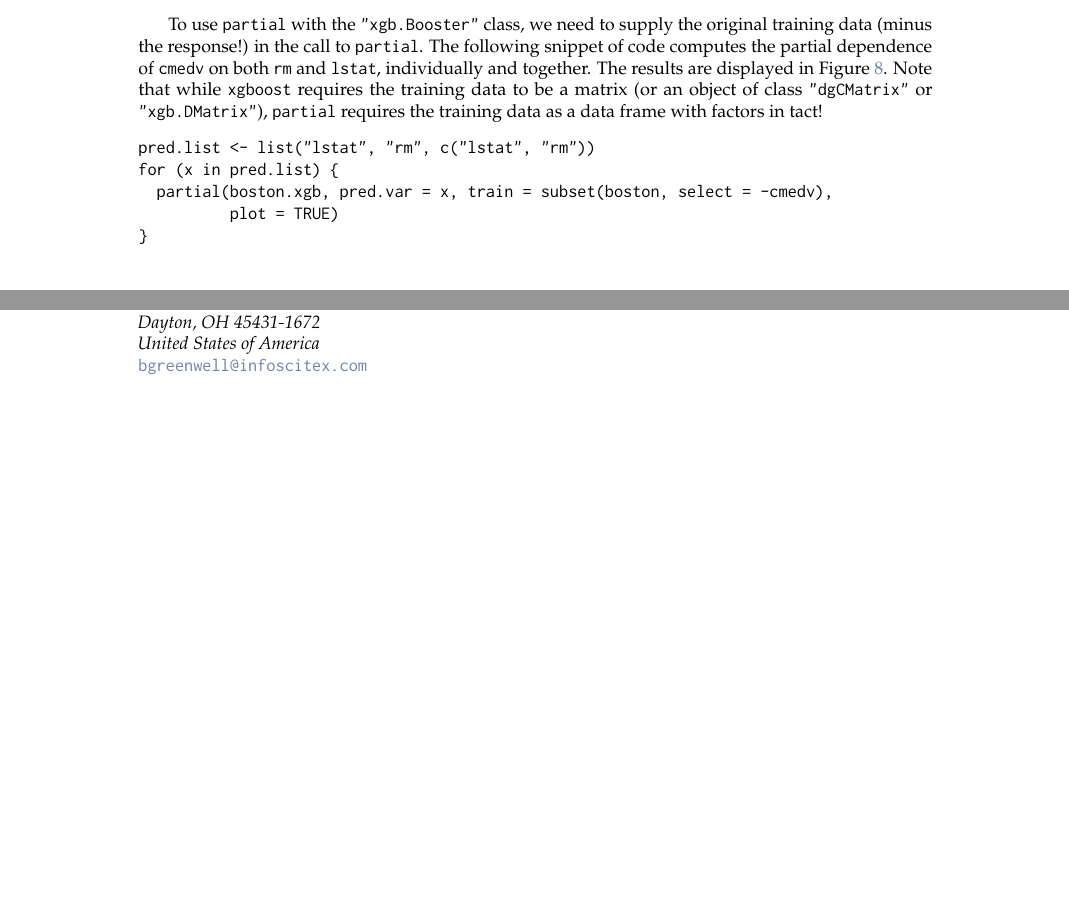
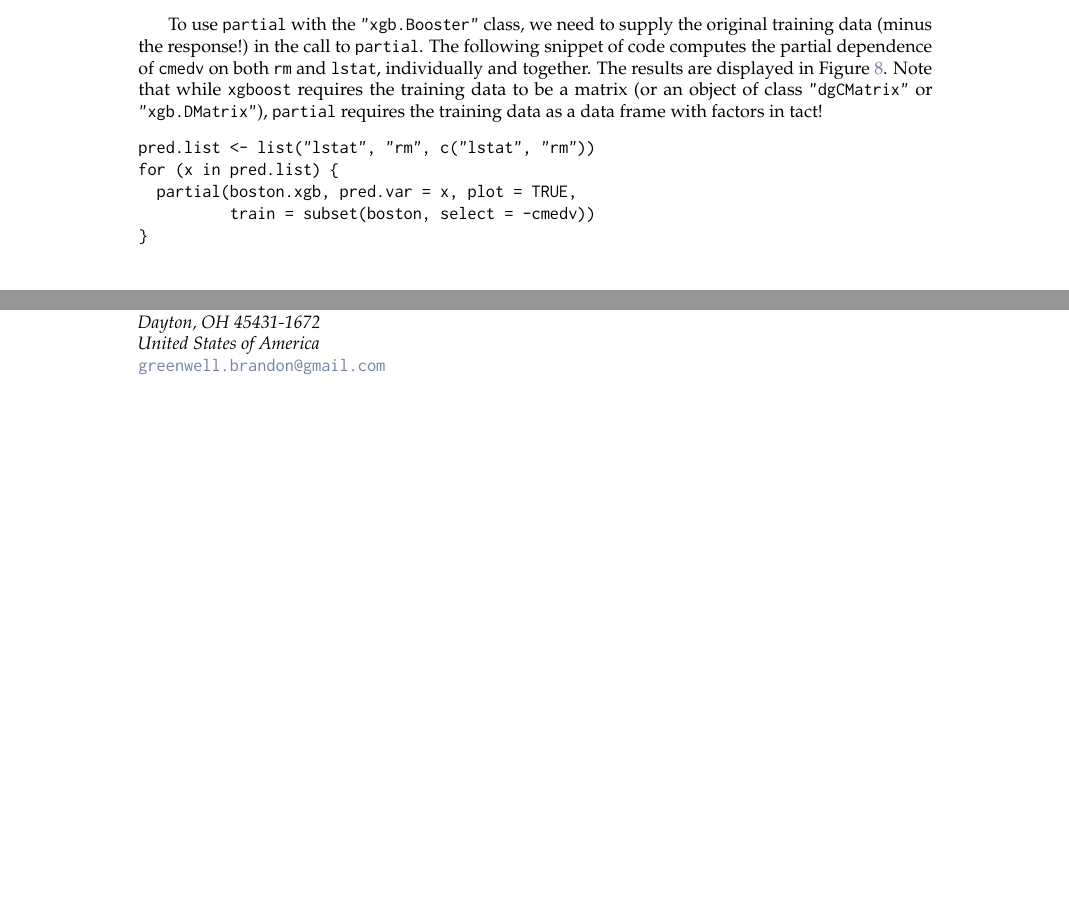
Before and after one commit to guangyuan/pdp, a LaTeX document (manuscript/RJwrapper.tex, which reads manuscript/greenwell.tex): two parts of pages 9 and 11 of 11, joined at a grey line, cut so that both start at the same text. Compiled offline with pdfLaTeX.

Commit message:
updated manuscript

```diff
--- a/manuscript/greenwell.tex
+++ b/manuscript/greenwell.tex
@@ -333,8 +332,8 @@ To use \code{partial} with the \code{"xgb.Booster"} class, we need to supply the
 \begin{example}
 pred.list <- list("lstat", "rm", c("lstat", "rm"))
 for (x in pred.list) {
-  partial(boston.xgb, pred.var = x, train = subset(boston, select = -cmedv),
-          plot = TRUE)
+  partial(boston.xgb, pred.var = x, plot = TRUE,
+          train = subset(boston, select = -cmedv))
 }
 \end{example}
 
@@ -372,4 +371,4 @@ TBD.
   Suite 210\\
   Dayton, OH 45431-1672\\
   United States of America\\}
-\email{bgreenwell@infoscitex.com}
+\email{greenwell.brandon@gmail.com}
```
Also changed, not shown: manuscript/RJwrapper.pdf, manuscript/greenwell.tex (3 more changed lines), 2 other files.
